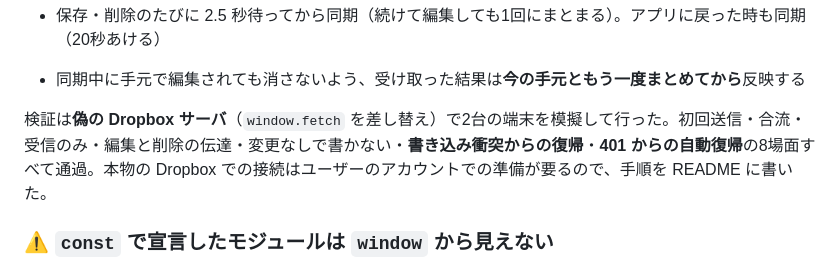
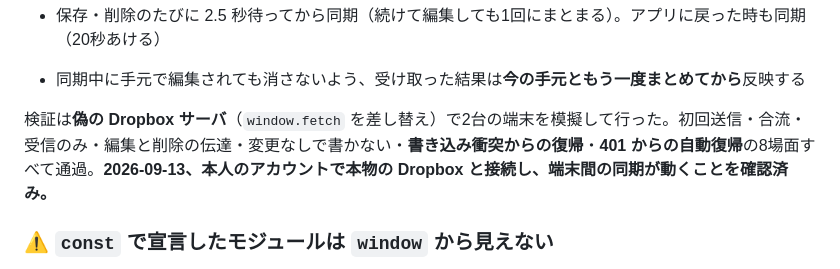
Before and after one commit to ks-kit/chord-book, a Markdown page: CLAUDE.md, the part around the change. Drawn GitHub-style.

Commit message:
本物の Dropbox での同期の動作確認を記録
Co-Authored-By: Claude Opus 5 <noreply@anthropic.com>

```diff
--- a/CLAUDE.md
+++ b/CLAUDE.md
@@ -163,7 +163,7 @@ MusicBrainz も試したが 503 で使えなかった。
 - 保存・削除のたびに 2.5 秒待ってから同期（続けて編集しても1回にまとまる）。アプリに戻った時も同期（20秒あける）
 - 同期中に手元で編集されても消さないよう、受け取った結果は**今の手元ともう一度まとめてから**反映する
 
-検証は**偽の Dropbox サーバ**（`window.fetch` を差し替え）で2台の端末を模擬して行った。初回送信・合流・受信のみ・編集と削除の伝達・変更なしで書かない・**書き込み衝突からの復帰**・**401 からの自動復帰**の8場面すべて通過。本物の Dropbox での接続はユーザーのアカウントでの準備が要るので、手順を README に書いた。
+検証は**偽の Dropbox サーバ**（`window.fetch` を差し替え）で2台の端末を模擬して行った。初回送信・合流・受信のみ・編集と削除の伝達・変更なしで書かない・**書き込み衝突からの復帰**・**401 からの自動復帰**の8場面すべて通過。**2026-09-13、本人のアカウントで本物の Dropbox と接続し、端末間の同期が動くことを確認済み。**
 
 ### ⚠ `const` で宣言したモジュールは `window` から見えない
 
```
